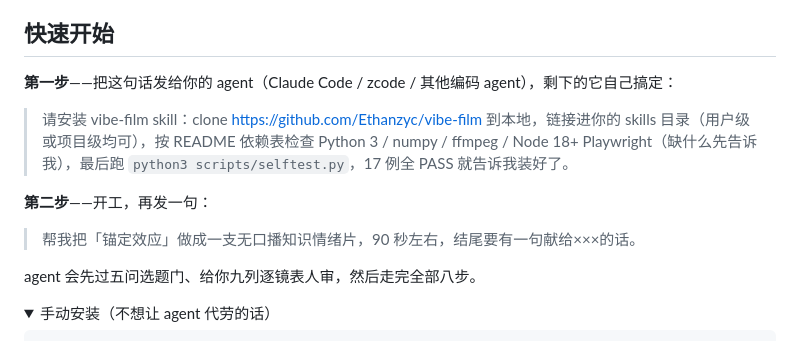
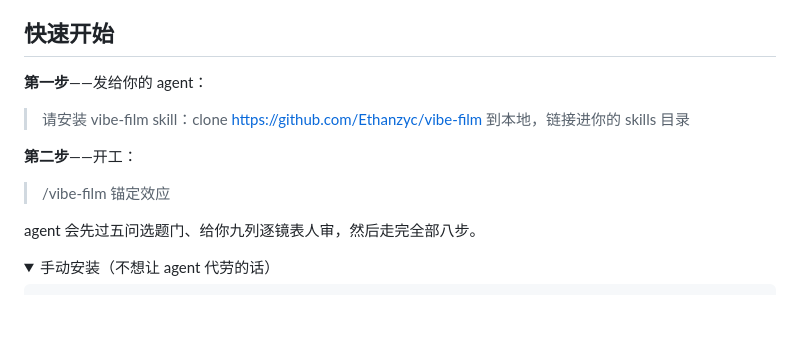
Before and after one commit to Ethanzyc/vibe-film, a Markdown page: README.md, the part around the change. GitHub-like rendering; folded sections open; blank space fills up the shorter version.

Commit message:
快速开始再精简：安装一句话，开工 /vibe-film 锚定效应

```diff
--- a/README.md
+++ b/README.md
@@ -38,13 +38,13 @@
 
 ## 快速开始
 
-**第一步**——把这句话发给你的 agent（Claude Code / zcode / 其他编码 agent），剩下的它自己搞定：
+**第一步**——发给你的 agent：
 
-> 请安装 vibe-film skill：clone https://github.com/Ethanzyc/vibe-film 到本地，链接进你的 skills 目录（用户级或项目级均可），按 README 依赖表检查 Python 3 / numpy / ffmpeg / Node 18+ Playwright（缺什么先告诉我），最后跑 `python3 scripts/selftest.py`，17 例全 PASS 就告诉我装好了。
+> 请安装 vibe-film skill：clone https://github.com/Ethanzyc/vibe-film 到本地，链接进你的 skills 目录
 
-**第二步**——开工，再发一句：
+**第二步**——开工：
 
-> 帮我把「锚定效应」做成一支无口播知识情绪片，90 秒左右，结尾要有一句献给×××的话。
+> /vibe-film 锚定效应
 
 agent 会先过五问选题门、给你九列逐镜表人审，然后走完全部八步。
 
```
